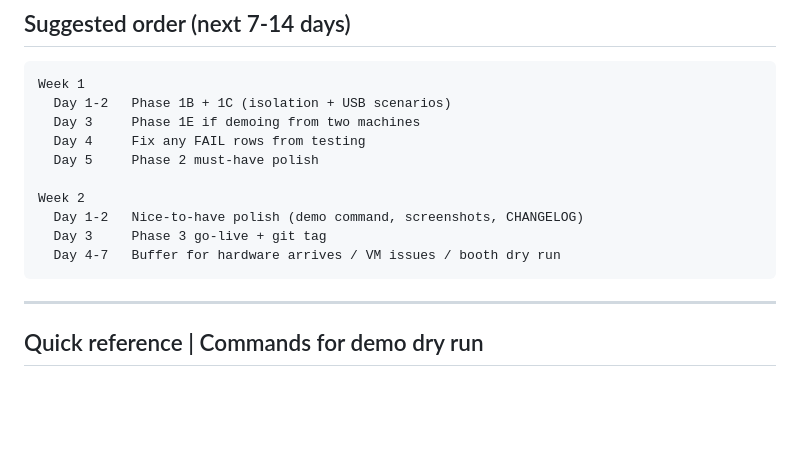
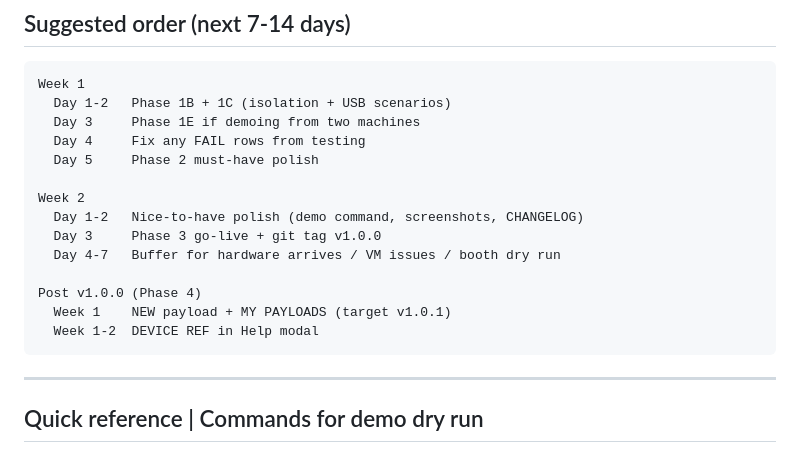
Before and after one commit to neur0sp1cy/TSK, a Markdown page: RELEASE_ROADMAP.md, the part around one of its changes. Drawn GitHub-style; blank space fills up the shorter version.

````diff
--- a/RELEASE_ROADMAP.md
+++ b/RELEASE_ROADMAP.md
@@ -174,8 +221,12 @@ Week 1
 
 Week 2
   Day 1-2   Nice-to-have polish (demo command, screenshots, CHANGELOG)
-  Day 3     Phase 3 go-live + git tag
+  Day 3     Phase 3 go-live + git tag v1.0.0
   Day 4-7   Buffer for hardware arrives / VM issues / booth dry run
+
+Post v1.0.0 (Phase 4)
+  Week 1    NEW payload + MY PAYLOADS (target v1.0.1)
+  Week 1-2  DEVICE REF in Help modal
 ```
 
 ---
````
Also changed, not shown: other parts of RELEASE_ROADMAP.md (+47 -0 lines).
